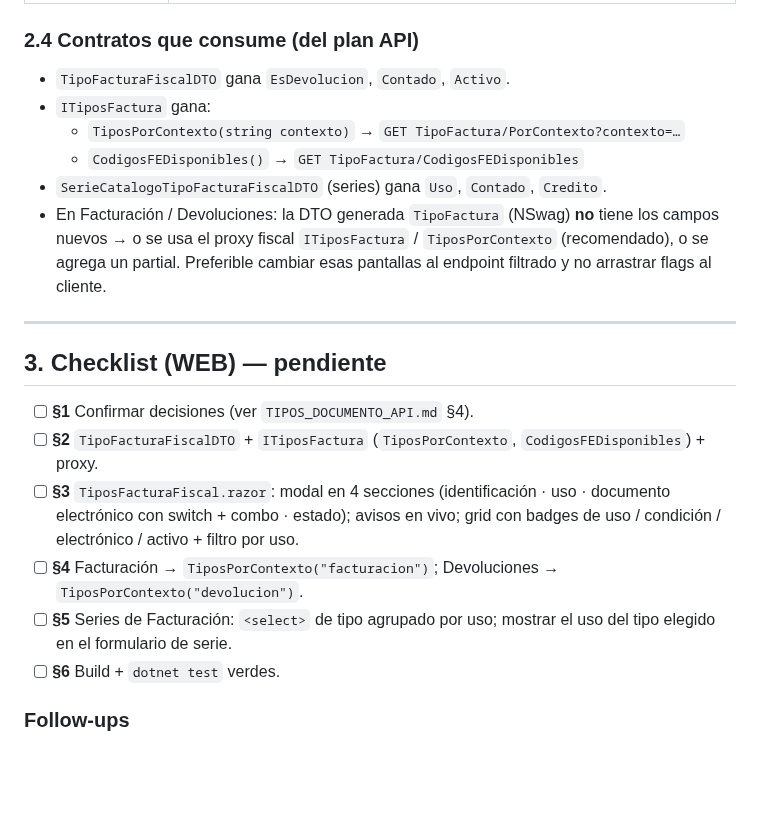
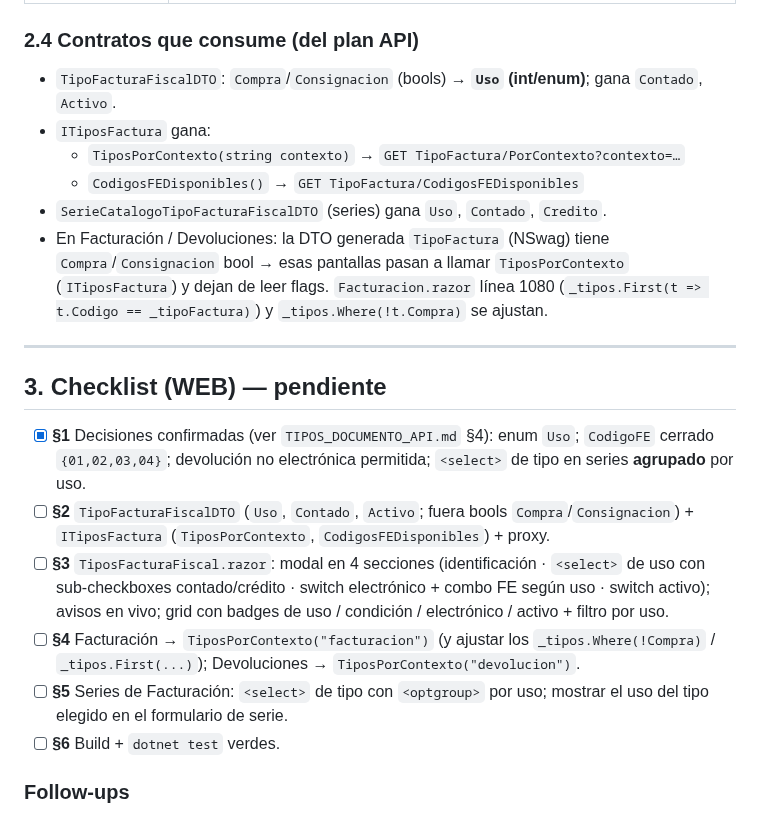
Before and after one commit to SuvesaDev/SuvesaPosSitieWebNew, a Markdown page: docs/TIPOS_DOCUMENTO_WEB.md, the part around one of its changes. Rendered like a GitHub page; blank space fills up the shorter version.

```diff
--- a/docs/TIPOS_DOCUMENTO_WEB.md
+++ b/docs/TIPOS_DOCUMENTO_WEB.md
@@ -85,30 +94,37 @@ Consignación) · **Condición** (Contado / Crédito / —) · **Electrónico**
 | **Series de Facturación** | `Catalogos()` ya trae `tiposFactura`; agregar `uso`/`contado`/`credito` a cada fila y **agrupar** el `<select>` por uso (optgroup Facturación / Devoluciones / Compra / No fiscal). El formulario de serie muestra el uso del tipo elegido. |
 
 ### 2.4 Contratos que consume (del plan API)
-- `TipoFacturaFiscalDTO` gana `EsDevolucion`, `Contado`, `Activo`.
+- `TipoFacturaFiscalDTO`: `Compra`/`Consignacion` (bools) → **`Uso` (int/enum)**;
+  gana `Contado`, `Activo`.
 - `ITiposFactura` gana:
   - `TiposPorContexto(string contexto)` → `GET TipoFactura/PorContexto?contexto=…`
   - `CodigosFEDisponibles()` → `GET TipoFactura/CodigosFEDisponibles`
 - `SerieCatalogoTipoFacturaFiscalDTO` (series) gana `Uso`, `Contado`, `Credito`.
-- En Facturación / Devoluciones: la DTO generada `TipoFactura` (NSwag) **no**
-  tiene los campos nuevos → o se usa el proxy fiscal `ITiposFactura` /
-  `TiposPorContexto` (recomendado), o se agrega un partial. Preferible cambiar
-  esas pantallas al endpoint filtrado y no arrastrar flags al cliente.
+- En Facturación / Devoluciones: la DTO generada `TipoFactura` (NSwag) tiene
+  `Compra`/`Consignacion` bool → esas pantallas pasan a llamar `TiposPorContexto`
+  (`ITiposFactura`) y dejan de leer flags. `Facturacion.razor` línea 1080
+  (`_tipos.First(t => t.Codigo == _tipoFactura)`) y `_tipos.Where(!t.Compra)` se
+  ajustan.
 
 ---
 
 ## 3. Checklist (WEB) — pendiente
 
-- [ ] **§1** Confirmar decisiones (ver `TIPOS_DOCUMENTO_API.md` §4).
-- [ ] **§2** `TipoFacturaFiscalDTO` + `ITiposFactura` (`TiposPorContexto`,
+- [x] **§1** Decisiones confirmadas (ver `TIPOS_DOCUMENTO_API.md` §4): enum `Uso`;
+      `CodigoFE` cerrado `{01,02,03,04}`; devolución no electrónica permitida;
+      `<select>` de tipo en series **agrupado** por uso.
+- [ ] **§2** `TipoFacturaFiscalDTO` (`Uso`, `Contado`, `Activo`; fuera bools
+      `Compra`/`Consignacion`) + `ITiposFactura` (`TiposPorContexto`,
       `CodigosFEDisponibles`) + proxy.
 - [ ] **§3** `TiposFacturaFiscal.razor`: modal en 4 secciones (identificación ·
-      uso · documento electrónico con switch + combo · estado); avisos en vivo;
-      grid con badges de uso / condición / electrónico / activo + filtro por uso.
-- [ ] **§4** Facturación → `TiposPorContexto("facturacion")`; Devoluciones →
+      `<select>` de uso con sub-checkboxes contado/crédito · switch electrónico +
+      combo FE según uso · switch activo); avisos en vivo; grid con badges de
+      uso / condición / electrónico / activo + filtro por uso.
+- [ ] **§4** Facturación → `TiposPorContexto("facturacion")` (y ajustar los
+      `_tipos.Where(!Compra)` / `_tipos.First(...)`); Devoluciones →
       `TiposPorContexto("devolucion")`.
-- [ ] **§5** Series de Facturación: `<select>` de tipo agrupado por uso; mostrar
-      el uso del tipo elegido en el formulario de serie.
+- [ ] **§5** Series de Facturación: `<select>` de tipo con `<optgroup>` por uso;
+      mostrar el uso del tipo elegido en el formulario de serie.
 - [ ] **§6** Build + `dotnet test` verdes.
 
 ### Follow-ups
```
Also changed, not shown: other parts of docs/TIPOS_DOCUMENTO_WEB.md (+24 -15 lines).
